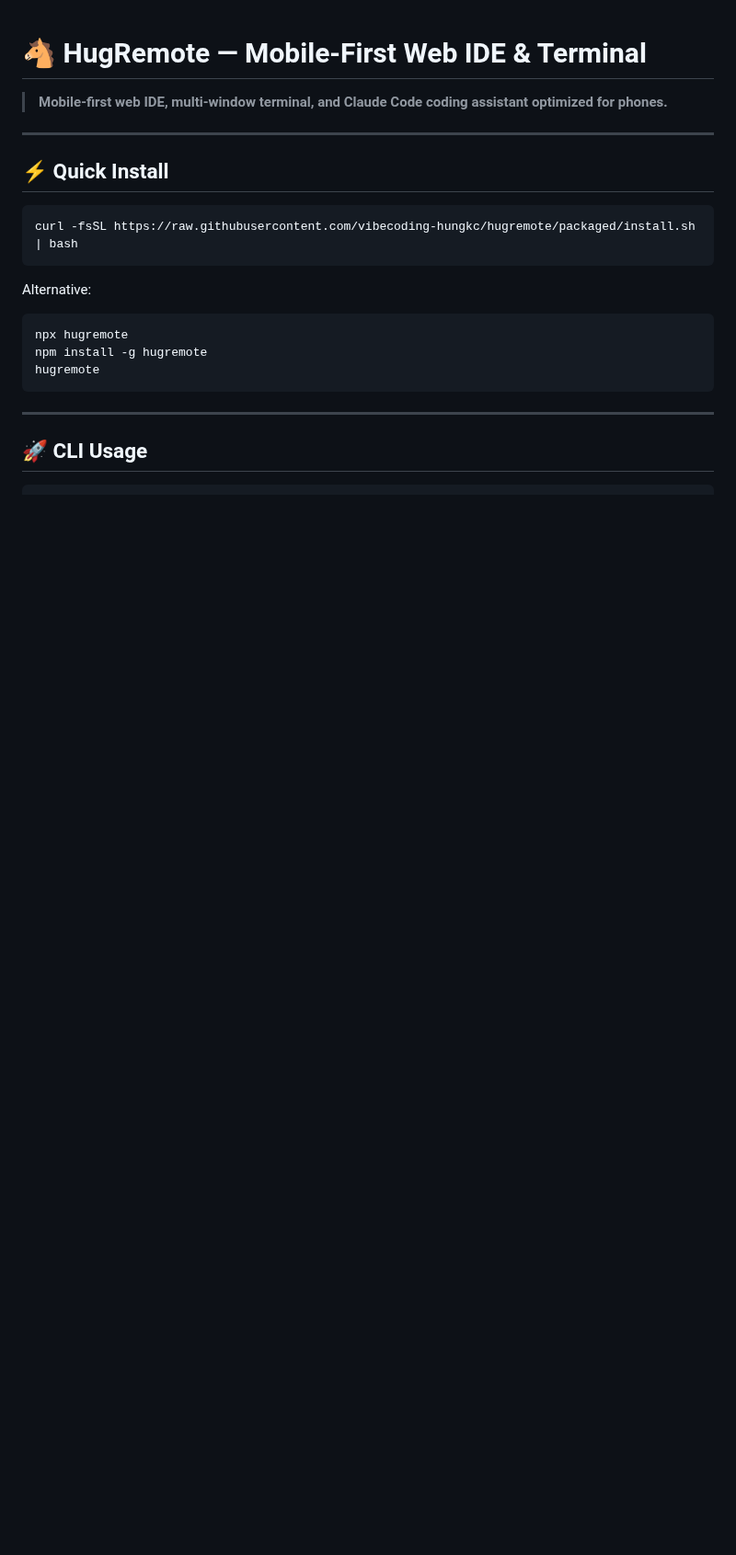
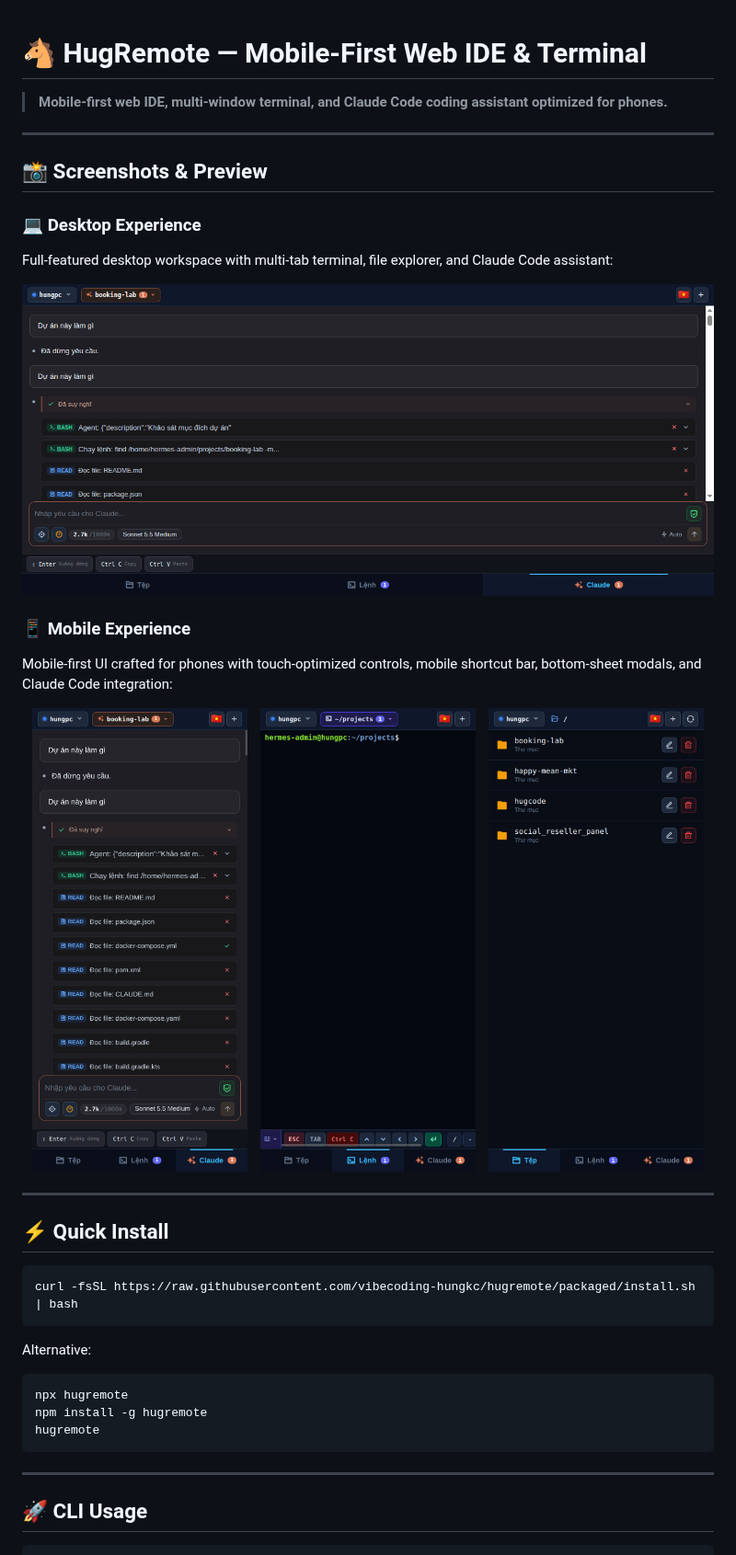
Before and after one commit to vibecoding-hungkc/hugremote, a Markdown page: README.md, the part around one of its changes. Shown at 92% size. GitHub-like rendering; pictures changed too: docs/screenshots/desktop-claude.png (added), docs/screenshots/mobile-claude.png (added), docs/screenshots/mobile-files.png (added); blank space fills up the shorter version.

Commit message:
docs: add desktop and mobile interface screenshots to README

```diff
--- a/README.md
+++ b/README.md
@@ -1,6 +1,28 @@
 # 🐴 HugRemote — Mobile-First Web IDE & Terminal
 
 > **Mobile-first web IDE, multi-window terminal, and Claude Code coding assistant optimized for phones.**
+
+---
+
+## 📸 Screenshots & Preview
+
+### 💻 Desktop Experience
+Full-featured desktop workspace with multi-tab terminal, file explorer, and Claude Code assistant:
+
+<p align="center">
+  <img src="docs/screenshots/desktop-claude.png" alt="HugRemote Desktop Claude Assistant" width="100%" />
+</p>
+
+### 📱 Mobile Experience
+Mobile-first UI crafted for phones with touch-optimized controls, mobile shortcut bar, bottom-sheet modals, and Claude Code integration:
+
+<p align="center">
+  <img src="docs/screenshots/mobile-claude.png" alt="HugRemote Mobile Claude Assistant" width="31%" />
+  &nbsp;&nbsp;
+  <img src="docs/screenshots/mobile-terminal.png" alt="HugRemote Mobile Terminal" width="31%" />
+  &nbsp;&nbsp;
+  <img src="docs/screenshots/mobile-files.png" alt="HugRemote Mobile Files" width="31%" />
+</p>
 
 ---
 
```
Also changed, not shown: other parts of README.md (+6 -6 lines), docs/screenshots/desktop-preview.png (added), docs/screenshots/desktop-terminal.png (added).
